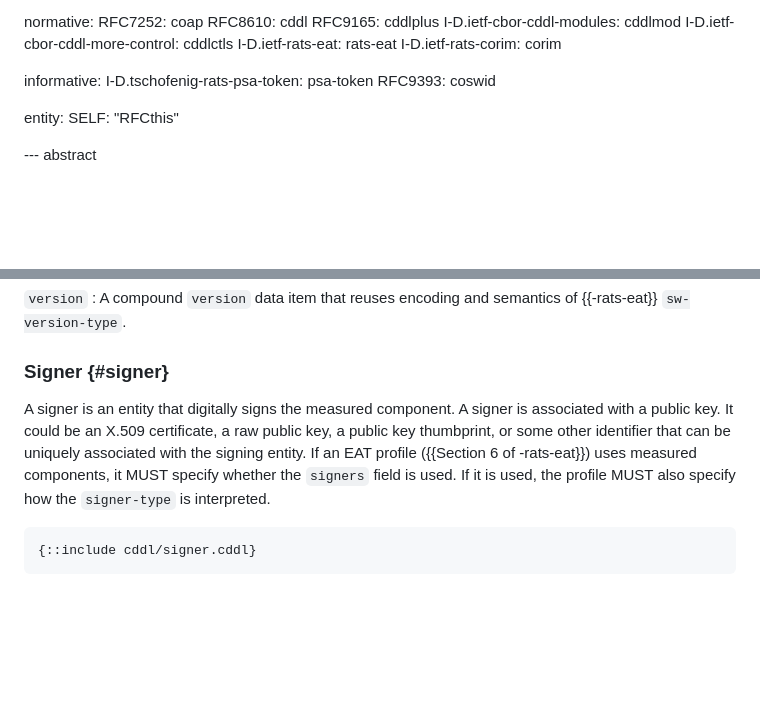
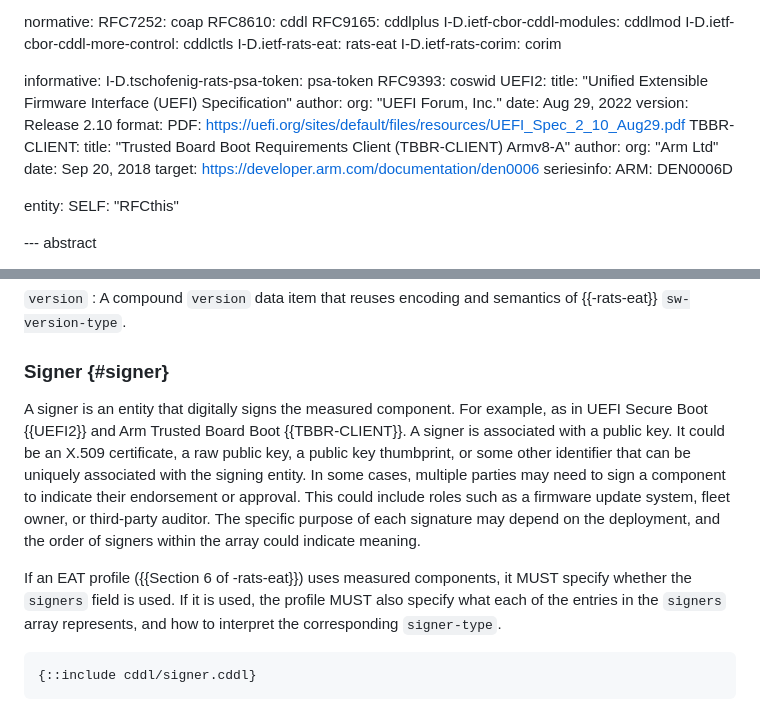
Before and after one commit to thomas-fossati/draft-fft-rats-eat-measured-component, a Markdown page: draft-fft-rats-eat-measured-component.md, 2 parts joined by grey strips. GitHub-like rendering; blank space fills up the shorter version.

Commit message:
Incorporate Simon's prose about signers
Signed-off-by: Thomas Fossati <thomas.fossati@linaro.org>

```diff
--- a/draft-fft-rats-eat-measured-component.md
+++ b/draft-fft-rats-eat-measured-component.md
@@ -40,6 +40,22 @@ normative:
 informative:
   I-D.tschofenig-rats-psa-token: psa-token
   RFC9393: coswid
+  UEFI2:
+    title: "Unified Extensible Firmware Interface (UEFI) Specification"
+    author:
+      org: "UEFI Forum, Inc."
+    date: Aug 29, 2022
+    version: Release 2.10
+    format:
+      PDF: https://uefi.org/sites/default/files/resources/UEFI_Spec_2_10_Aug29.pdf
+  TBBR-CLIENT:
+    title: "Trusted Board Boot Requirements Client (TBBR-CLIENT) Armv8-A"
+    author:
+      org: "Arm Ltd"
+    date: Sep 20, 2018
+    target: https://developer.arm.com/documentation/den0006
+    seriesinfo:
+      ARM: DEN0006D
 
 entity:
   SELF: "RFCthis"
@@ -124,11 +140,15 @@ The data model is inspired by the "PSA software component" claim ({{Section 4.4.
 
 ### Signer {#signer}
 
-A signer is an entity that digitally signs the measured component.
+A signer is an entity that digitally signs the measured component. For example, as in UEFI Secure Boot {{UEFI2}} and Arm Trusted Board Boot {{TBBR-CLIENT}}.
 A signer is associated with a public key.
 It could be an X.509 certificate, a raw public key, a public key thumbprint, or some other identifier that can be uniquely associated with the signing entity.
+In some cases, multiple parties may need to sign a component to indicate their endorsement or approval.
+This could include roles such as a firmware update system, fleet owner, or third-party auditor.
+The specific purpose of each signature may depend on the deployment, and the order of signers within the array could indicate meaning.
+
 If an EAT profile ({{Section 6 of -rats-eat}}) uses measured components, it MUST specify whether the `signers` field is used.
-If it is used, the profile MUST also specify how the `signer-type` is interpreted.
+If it is used, the profile MUST also specify what each of the entries in the `signers` array represents, and how to interpret the corresponding `signer-type`.
 
 ~~~ cddl
 {::include cddl/signer.cddl}
```
